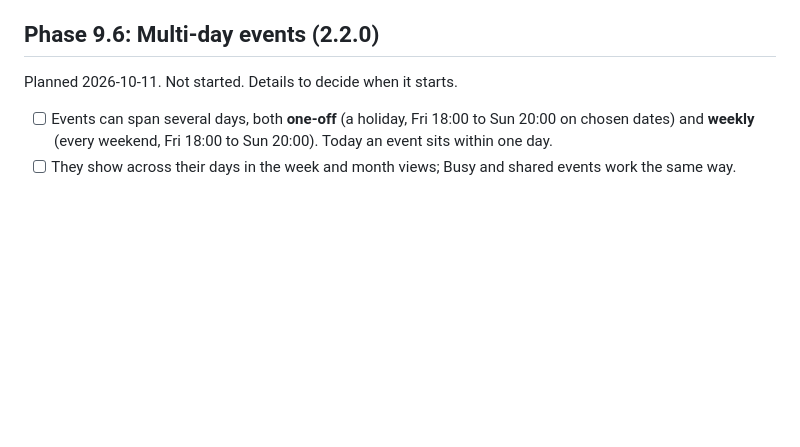
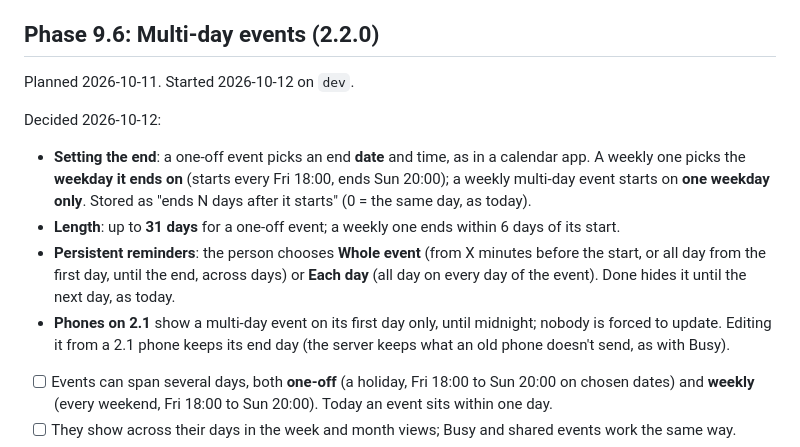
Before and after one commit to Soulmanyes/everyday-app, a Markdown page: ROADMAP.md, the part around the change. Drawn GitHub-style; blank space fills up the shorter version.

Commit message:
docs: Phase 9.6 multi-day event decisions
Co-Authored-By: Claude Opus 5.5 <noreply@anthropic.com>

```diff
--- a/ROADMAP.md
+++ b/ROADMAP.md
@@ -129,7 +129,13 @@ Planned 2026-10-11, first in the queue. Released 2026-10-12 as 2.1.0.
 - [x] The invite is stored hashed and used up when someone joins with it; the admin sees open invites and can cancel them. The household join code keeps working as well.
 
 ## Phase 9.6: Multi-day events (2.2.0)
-Planned 2026-10-11. Not started. Details to decide when it starts.
+Planned 2026-10-11. Started 2026-10-12 on `dev`.
+
+Decided 2026-10-12:
+- **Setting the end**: a one-off event picks an end **date** and time, as in a calendar app. A weekly one picks the **weekday it ends on** (starts every Fri 18:00, ends Sun 20:00); a weekly multi-day event starts on **one weekday only**. Stored as "ends N days after it starts" (0 = the same day, as today).
+- **Length**: up to **31 days** for a one-off event; a weekly one ends within 6 days of its start.
+- **Persistent reminders**: the person chooses **Whole event** (from X minutes before the start, or all day from the first day, until the end, across days) or **Each day** (all day on every day of the event). Done hides it until the next day, as today.
+- **Phones on 2.1** show a multi-day event on its first day only, until midnight; nobody is forced to update. Editing it from a 2.1 phone keeps its end day (the server keeps what an old phone doesn't send, as with Busy).
 - [ ] Events can span several days, both **one-off** (a holiday, Fri 18:00 to Sun 20:00 on chosen dates) and **weekly** (every weekend, Fri 18:00 to Sun 20:00). Today an event sits within one day.
 - [ ] They show across their days in the week and month views; Busy and shared events work the same way.
 - [ ] Reminders on them: before the start (as today), and persistent reminders over the whole span or each day.
```
